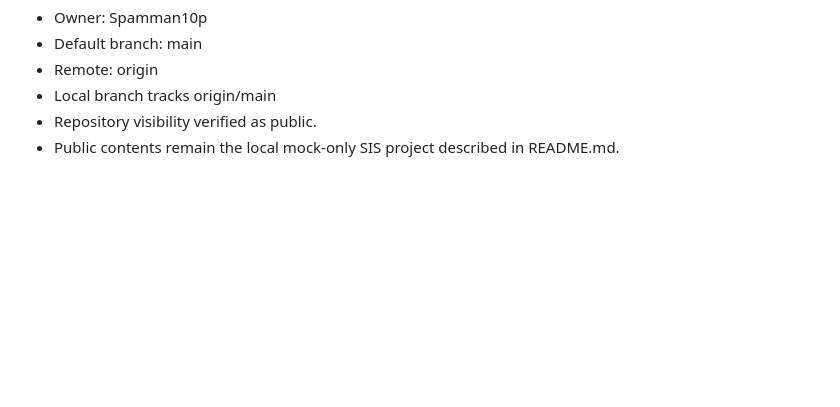
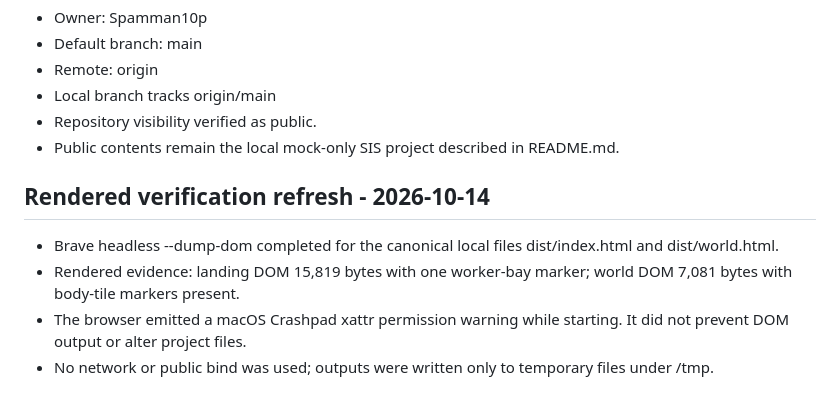
Before and after one commit to Spamman10p/super-intelligent-slave, a Markdown page: SIS-MAC-HANDOFF-2026-10-14.md, the part around the change. Rendered like a GitHub page; blank space fills up the shorter version.

Commit message:
Record rendered SIS smoke verification

```diff
--- a/SIS-MAC-HANDOFF-2026-10-14.md
+++ b/SIS-MAC-HANDOFF-2026-10-14.md
@@ -75,3 +75,10 @@ https://github.com/Spamman10p/super-intelligent-slave
 - Local branch tracks origin/main
 - Repository visibility verified as public.
 - Public contents remain the local mock-only SIS project described in README.md.
+
+## Rendered verification refresh - 2026-10-14
+
+- Brave headless --dump-dom completed for the canonical local files dist/index.html and dist/world.html.
+- Rendered evidence: landing DOM 15,819 bytes with one worker-bay marker; world DOM 7,081 bytes with body-tile markers present.
+- The browser emitted a macOS Crashpad xattr permission warning while starting. It did not prevent DOM output or alter project files.
+- No network or public bind was used; outputs were written only to temporary files under /tmp.
```
